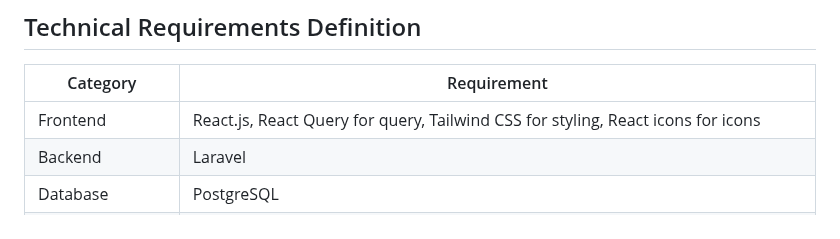
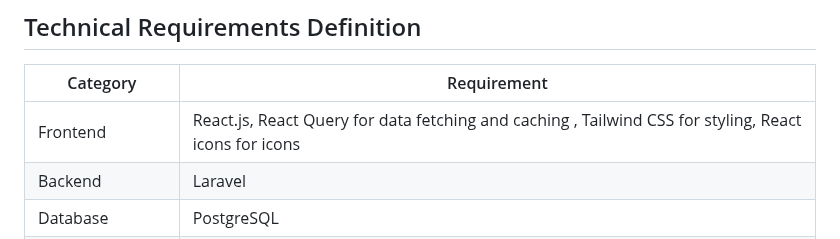
Before and after one commit to team-notion/team-notion, a Markdown page: frontend/README.md, the part around the change. Drawn GitHub-style.

Commit message:
chore: Clarified React Query usage for data caching in PRD

```diff
--- a/frontend/README.md
+++ b/frontend/README.md
@@ -278,7 +278,7 @@ If an account holder reserves the same car while it’s soft-reserved by a guest
 
 | Category        | Requirement                                                                                             |
 | --------------- | ------------------------------------------------------------------------------------------------------- |
-| Frontend        | React.js, React Query for query, Tailwind CSS for styling, React icons for icons                        |
+| Frontend        | React.js, React Query for data fetching and caching , Tailwind CSS for styling, React icons for icons                        |
 | Backend         | Laravel                                                                                                 |
 | Database        | PostgreSQL                                                                                              |
 | Authentication  | Firebase Auth for secure login sessions.                                                                |
```
